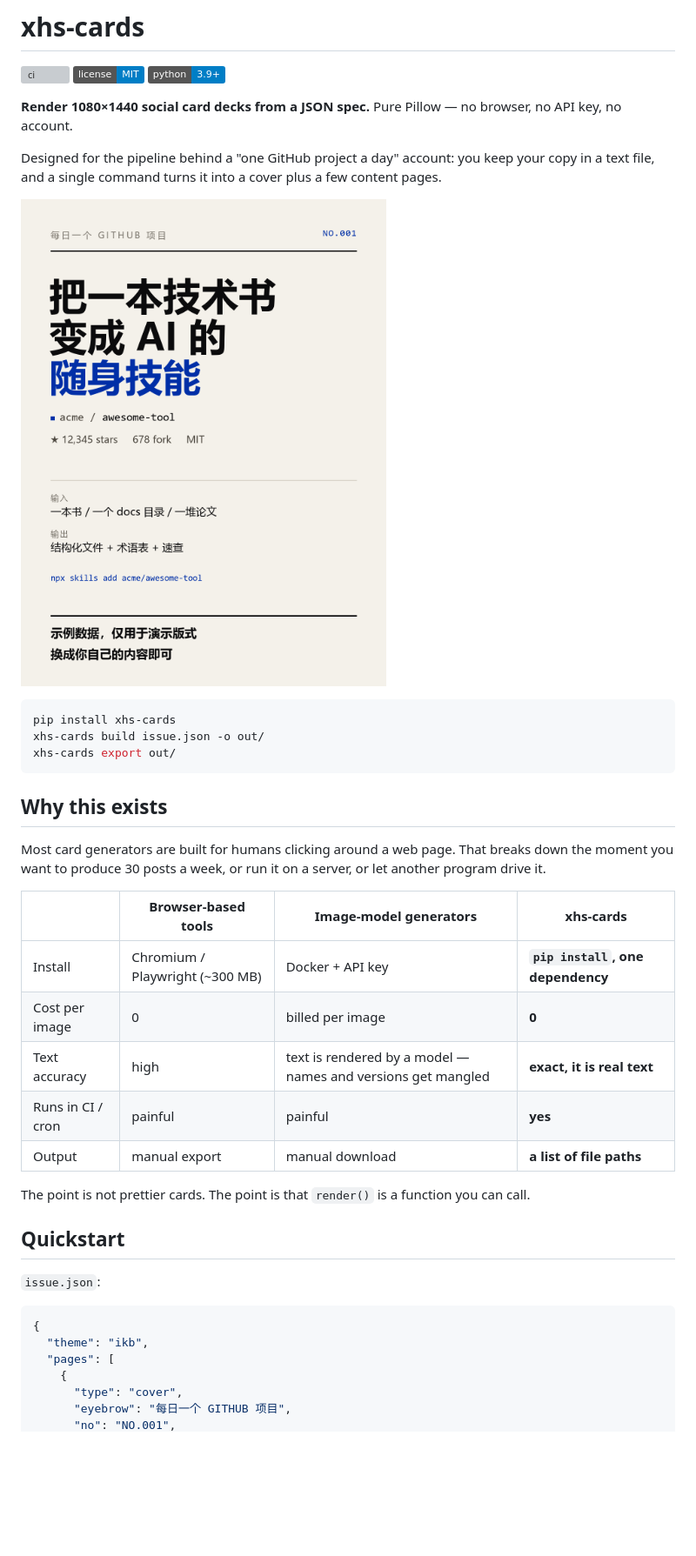
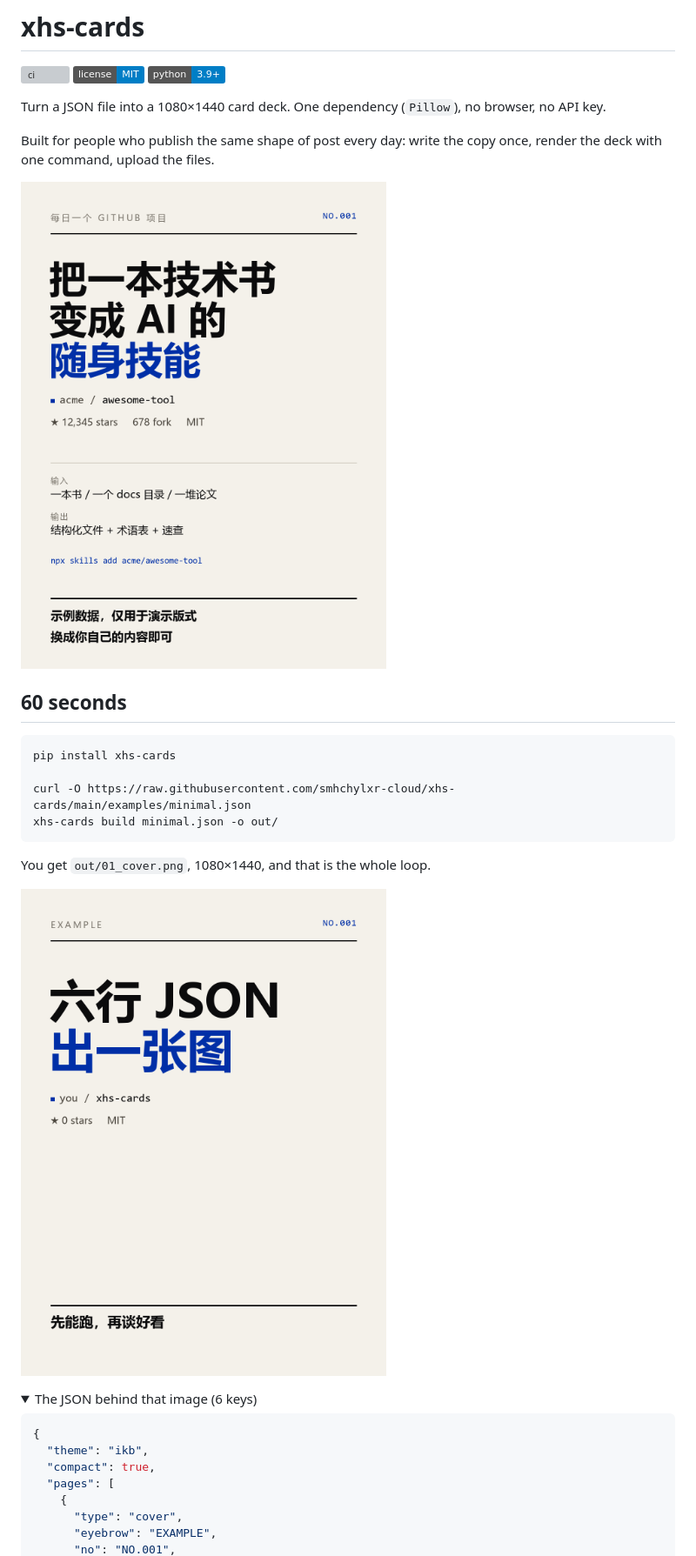
Before and after one commit to smhchylxr-cloud/xhs-cards, a Markdown page: README.md, the part around one of its changes. Shown at 87% size. Drawn GitHub-style; pictures changed too: docs/quickstart.png (added); folded sections open; badges without logos; blank space fills up the shorter version; grey boxes are pictures that could not be loaded.

````diff
--- a/README.md
+++ b/README.md
@@ -4,41 +4,34 @@
 [![license: MIT](https://img.shields.io/badge/license-MIT-blue.svg)](LICENSE)
 ![python](https://img.shields.io/badge/python-3.9%2B-blue)
 
-**Render 1080×1440 social card decks from a JSON spec.** Pure Pillow — no browser, no API key, no account.
+Turn a JSON file into a 1080×1440 card deck. One dependency (`Pillow`), no browser, no API key.
 
-Designed for the pipeline behind a "one GitHub project a day" account: you keep your copy in a text file, and a single command turns it into a cover plus a few content pages.
+Built for people who publish the same shape of post every day: write the copy once, render the deck with one command, upload the files.
 
-![example cover](docs/example-cover.png)
+![a rendered cover](docs/example-cover.png)
+
+## 60 seconds
 
 ```bash
 pip install xhs-cards
-xhs-cards build issue.json -o out/
-xhs-cards export out/
+
+curl -O https://raw.githubusercontent.com/smhchylxr-cloud/xhs-cards/main/examples/minimal.json
+xhs-cards build minimal.json -o out/
 ```
 
-## Why this exists
+You get `out/01_cover.png`, 1080×1440, and that is the whole loop.
 
-Most card generators are built for humans clicking around a web page. That breaks down the moment you want to produce 30 posts a week, or run it on a server, or let another program drive it.
+![output of the 60-second example](docs/quickstart.png)
 
-|  | Browser-based tools | Image-model generators | **xhs-cards** |
-|---|---|---|---|
-| Install | Chromium / Playwright (~300 MB) | Docker + API key | **`pip install`, one dependency** |
-| Cost per image | 0 | billed per image | **0** |
-| Text accuracy | high | text is rendered by a model — names and versions get mangled | **exact, it is real text** |
-| Runs in CI / cron | painful | painful | **yes** |
-| Output | manual export | manual download | **a list of file paths** |
-
-The point is not prettier cards. The point is that `render()` is a function you can call.
-
-## Quickstart
-
-`issue.json`:
+<details>
+<summary>The JSON behind that image (6 keys)</summary>
 
 ```json
 {
   "theme": "ikb",
+  "compact": true,
   "pages": [
     {
       "type": "cover",
-      "eyebrow": "每日一个 GITHUB 项目",
+      "eyebrow": "EXAMPLE",
       "no": "NO.001",
````
Also changed, not shown: other parts of README.md (+72 -63 lines), 2 other files.
